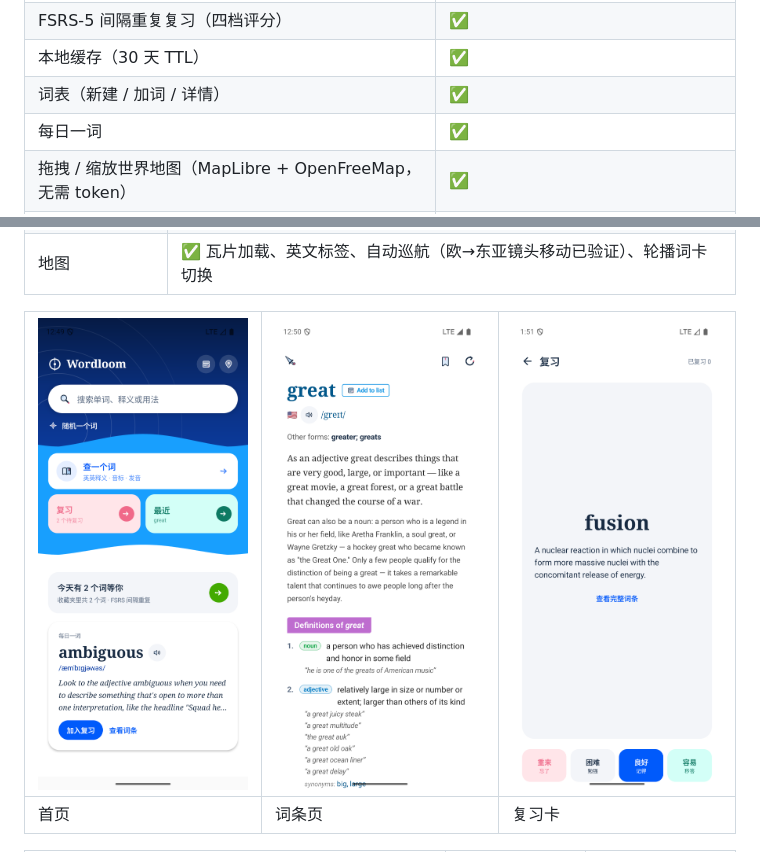
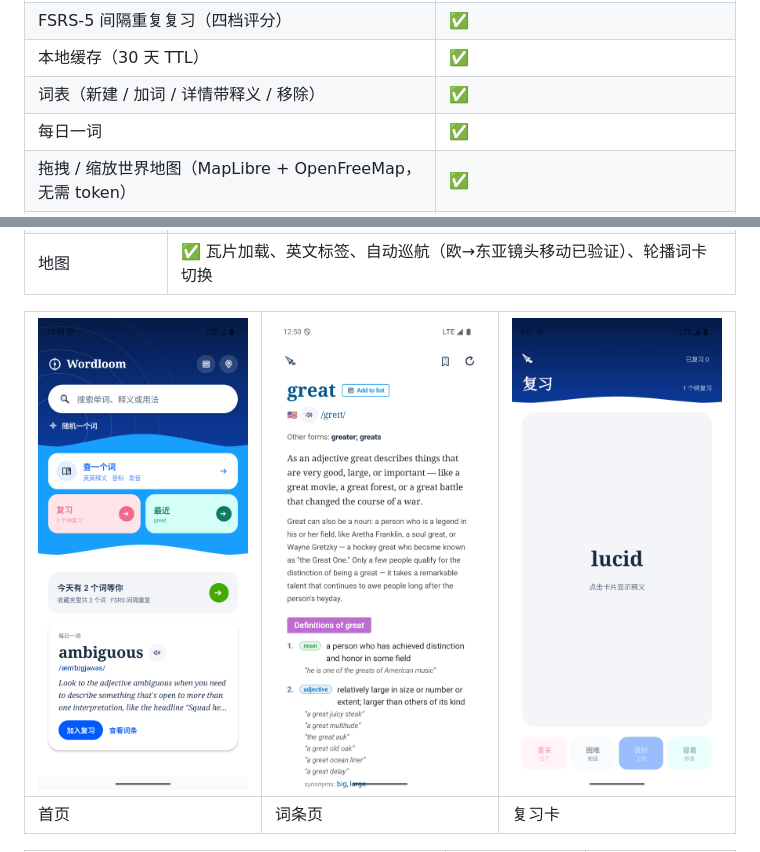
Before and after one commit to 7Mrlan/vocabularyCraft, a Markdown page: README.md, 2 parts joined by grey strips. GitHub-like rendering; pictures changed too: docs/screenshots/review.png.

```diff
--- a/README.md
+++ b/README.md
@@ -24,7 +24,7 @@
 | 收藏到复习队列 | ✅ |
 | FSRS-5 间隔重复复习（四档评分） | ✅ |
 | 本地缓存（30 天 TTL） | ✅ |
-| 词表（新建 / 加词 / 详情） | ✅ |
+| 词表（新建 / 加词 / 详情带释义 / 移除） | ✅ |
 | 每日一词 | ✅ |
 | 拖拽 / 缩放世界地图（MapLibre + OpenFreeMap，无需 token） | ✅ |
 | 地图自动巡航 + 轮播词卡 + 数字滚动 | ✅ |
```
Also changed, not shown: docs/DESIGN.md (+3 -0 lines), docs/screenshots/list-detail.png, 6 other files.
